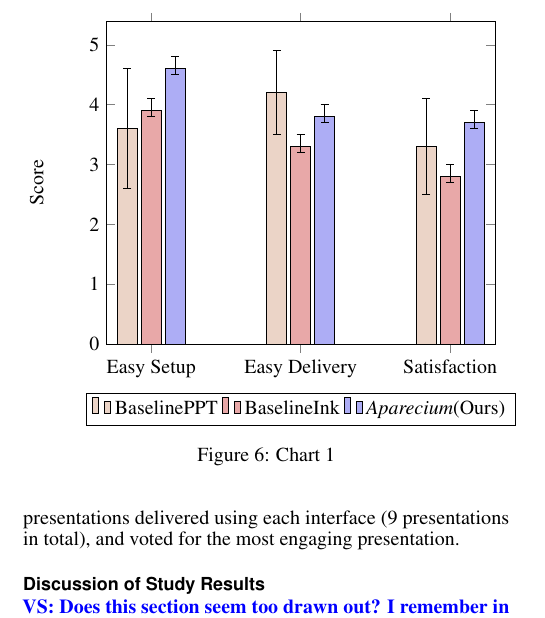
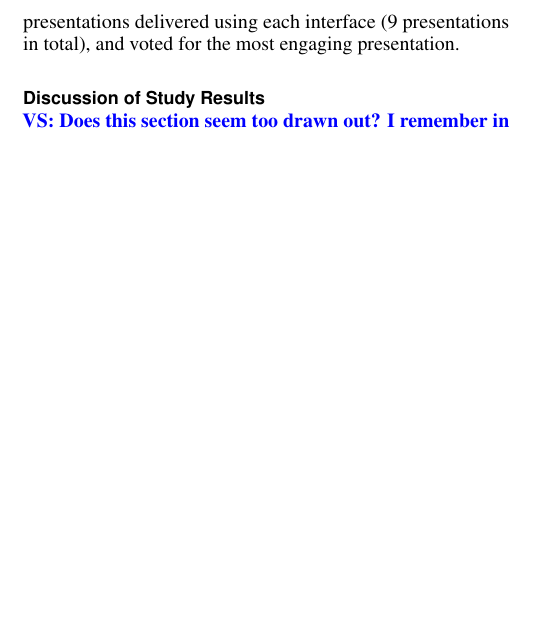
Before and after one commit to hishin/writeup, a LaTeX document (paper.tex, which reads eval_results.tex): part of one column of page 5 of 7, cut at the place of the change, the shorter picture padded with empty space. Compiled offline with pdfLaTeX.

Commit message:
eval results comment out error

```diff
--- a/eval_results.tex
+++ b/eval_results.tex
@@ -3,45 +3,45 @@
 
 Overall, presenters found \interface\ easy to use for setting up and delivering presentations. They were satisfied with the quality of the presentations recorded using our interface, and emphasized that the appearance of real time inking had an engaging effect. The preference of presentation tool depended on the content type. Both the presenters and the audiences preferred \interface\ for text-centered or process-driven content. Below we discuss each of these aspects in more detail.
 
-\definecolor{color1}{rgb}{0.92, 0.83, 0.78}
-\definecolor{color2}{rgb}{0.91, 0.66, 0.66}
-\definecolor{color3}{rgb}{0.68, 0.68, 0.96}
-\begin{figure}
-\centering
-\begin{tikzpicture}
-\begin{axis}[
-ybar,
-enlargelimits=0.15,
-enlarge y limits={upper=0},
-legend style={at={(0.5,-0.15)},
-  anchor=north,legend columns=-1},
-symbolic x coords={Easy Setup, Easy Delivery, Satisfaction},
-xtick=data,
-%    nodes near coords,
-%    nodes near coords align={vertical},
-scaled y ticks = false,
-ymin =0,
-ylabel={Score},
-]
-\addplot[style={fill=color1}, error bars/.cd, y dir=both, y explicit]
-coordinates {
-(Easy Setup, 3.6) += (0,1.0) -= (0,1.0)
-(Easy Delivery, 4.2) += (0,0.7) -= (0,0.7)
-(Satisfaction, 3.3)+= (0,0.8) -= (0,0.8)};
-\addplot[style={fill=color2}, error bars/.cd, y dir=both, y explicit]
-coordinates {(Easy Setup, 3.9) += (0,0.2) -= (0,0.1)
-(Easy Delivery, 3.3) += (0,0.2) -= (0,0.1)
-(Satisfaction, 2.8)+= (0,0.2) -= (0,0.1)};
-\addplot[style={fill=color3}, error bars/.cd, y dir=both, y explicit]
-coordinates {(Easy Setup, 4.6) += (0,0.2) -= (0,0.1)
-(Easy Delivery, 3.8) += (0,0.2) -= (0,0.1)
-(Satisfaction, 3.7)+= (0,0.2) -= (0,0.1)};
-\legend{BaselinePPT, BaselineInk, \interface (Ours)}
-\end{axis}
-\end{tikzpicture}
-\caption{Chart 1}
-\label{eval_chart1}
-\end{figure}
+%\definecolor{color1}{rgb}{0.92, 0.83, 0.78}
+%\definecolor{color2}{rgb}{0.91, 0.66, 0.66}
+%\definecolor{color3}{rgb}{0.68, 0.68, 0.96}
+%\begin{figure}
+%\centering
+%\begin{tikzpicture}
+%\begin{axis}[
+%ybar,
+%enlargelimits=0.15,
+%enlarge y limits={upper=0},
+%legend style={at={(0.5,-0.15)},
+%  anchor=north,legend columns=-1},
+%symbolic x coords={Easy Setup, Easy Delivery, Satisfaction},
+%xtick=data,
+%%    nodes near coords,
+%%    nodes near coords align={vertical},
+%scaled y ticks = false,
+%ymin =0,
+%ylabel={Score},
+%]
+%\addplot[style={fill=color1}, error bars/.cd, y dir=both, y explicit]
+%coordinates {
+%(Easy Setup, 3.6) += (0,1.0) -= (0,1.0)
+%(Easy Delivery, 4.2) += (0,0.7) -= (0,0.7)
+%(Satisfaction, 3.3)+= (0,0.8) -= (0,0.8)};
+%\addplot[style={fill=color2}, error bars/.cd, y dir=both, y explicit]
+%coordinates {(Easy Setup, 3.9) += (0,0.2) -= (0,0.1)
+%(Easy Delivery, 3.3) += (0,0.2) -= (0,0.1)
+%(Satisfaction, 2.8)+= (0,0.2) -= (0,0.1)};
+%\addplot[style={fill=color3}, error bars/.cd, y dir=both, y explicit]
+%coordinates {(Easy Setup, 4.6) += (0,0.2) -= (0,0.1)
+%(Easy Delivery, 3.8) += (0,0.2) -= (0,0.1)
+%(Satisfaction, 3.7)+= (0,0.2) -= (0,0.1)};
+%\legend{BaselinePPT, BaselineInk, \interface (Ours)}
+%\end{axis}
+%\end{tikzpicture}
+%\caption{Chart 1}
+%\label{eval_chart1}
+%\end{figure}
 %
 \textbf{\interface\ makes it easier to prepare slides.}\\
 \val{I feel like we should be more precise about the word preparation. Preparation can include studying the material, authoring the slide (plus setting up the slide--with animation effects etc), and rehearsing the slides. Here, I am trying to focus on the "set up part."}\\
```
